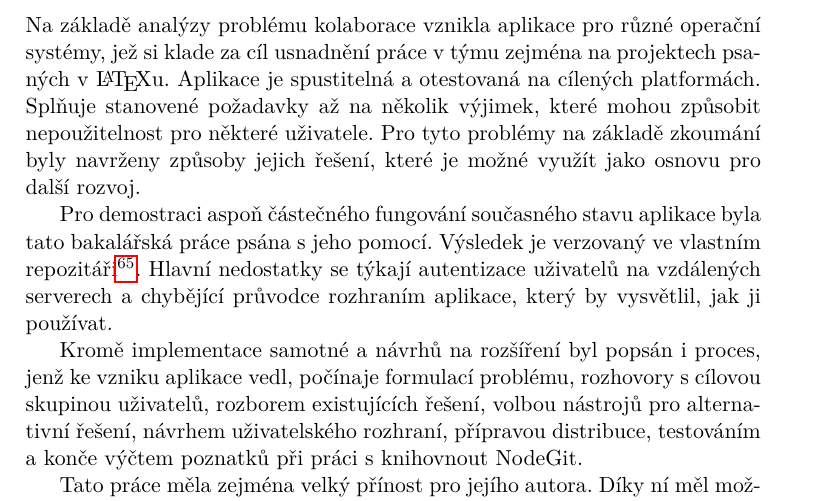
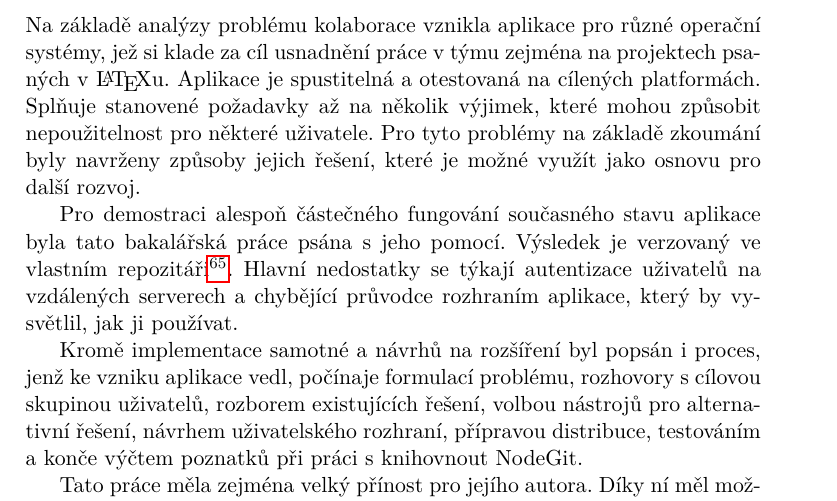
Before and after one commit to FilipChalupa/git-latex-document, a LaTeX thesis (BP_Chalupa_Filip_2017.tex, which reads sections/conclusion.tex): part of page 59 of 66, cut so that both start at the same text. Compiled offline with pdfLaTeX.

Commit message:
Conclusion: typo

```diff
--- a/sections/conclusion.tex
+++ b/sections/conclusion.tex
@@ -2,7 +2,7 @@
 
 Na základě analýzy problému kolaborace vznikla aplikace pro různé operační systémy, jež si klade za cíl usnadnění práce v týmu zejména na projektech psaných v \LaTeX{u}. Aplikace je spustitelná a otestovaná na cílených platformách. Splňuje stanovené požadavky až na několik výjimek, které mohou způsobit nepoužitelnost pro některé uživatele. Pro tyto problémy na základě zkoumání byly navrženy způsoby jejich řešení, které je možné využít jako osnovu pro další rozvoj.
 
-Pro demostraci aspoň částečného fungování současného stavu aplikace byla tato bakalářská práce psána s jeho pomocí. Výsledek je verzovaný ve vlastním repozitáři\footnote{\url{https://github.com/Onset/git-latex-document}}. Hlavní nedostatky se týkají autentizace uživatelů na vzdálených serverech a chybějící průvodce rozhraním aplikace, který by vysvětlil, jak ji používat.
+Pro demostraci alespoň částečného fungování současného stavu aplikace byla tato bakalářská práce psána s jeho pomocí. Výsledek je verzovaný ve vlastním repozitáři\footnote{\url{https://github.com/Onset/git-latex-document}}. Hlavní nedostatky se týkají autentizace uživatelů na vzdálených serverech a chybějící průvodce rozhraním aplikace, který by vysvětlil, jak ji používat.
 
 Kromě implementace samotné a návrhů na rozšíření byl popsán i proces, jenž ke vzniku aplikace vedl, počínaje formulací problému, rozhovory s cílovou skupinou uživatelů, rozborem existujících řešení, volbou nástrojů pro alternativní řešení, návrhem uživatelského rozhraní, přípravou distribuce, testováním a konče výčtem poznatků při práci s knihovnout NodeGit.
 
```
